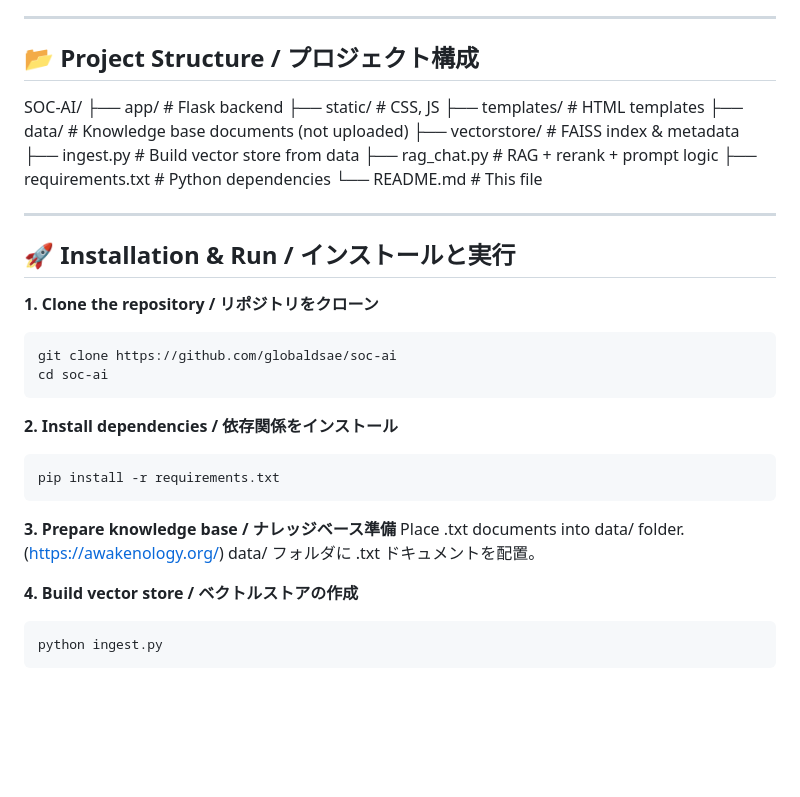
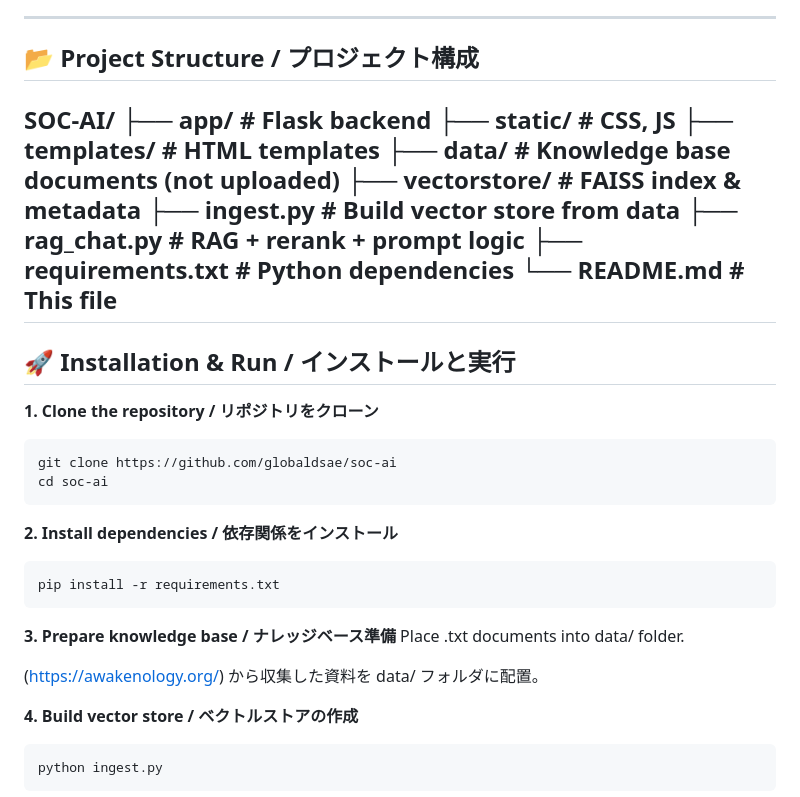
Before and after one commit to katakana88/soc-ai, a Markdown page: README.md, the part around the change. GitHub-like rendering; blank space fills up the shorter version.

Commit message:
docs:update README content

````diff
--- a/README.md
+++ b/README.md
@@ -31,6 +31,7 @@ AI開発スキル、知識ベース統合、フロントエンドとバックエ
 ---
 
 ## 📂 Project Structure / プロジェクト構成
+
 SOC-AI/
 ├── app/ # Flask backend
 ├── static/ # CSS, JS
@@ -41,8 +42,6 @@ SOC-AI/
 ├── rag_chat.py # RAG + rerank + prompt logic
 ├── requirements.txt # Python dependencies
 └── README.md # This file
-
-
 ---
 
 ## 🚀 Installation & Run / インストールと実行
@@ -58,8 +57,10 @@ pip install -r requirements.txt
 ```
 
 **3. Prepare knowledge base / ナレッジベース準備**
-Place .txt documents into data/ folder. (https://awakenology.org/)
-data/ フォルダに .txt ドキュメントを配置。
+Place .txt documents into data/ folder.
+
+ (https://awakenology.org/) から収集した資料を data/ フォルダに配置。
+
 
 **4. Build vector store / ベクトルストアの作成**
 ```bash
````
